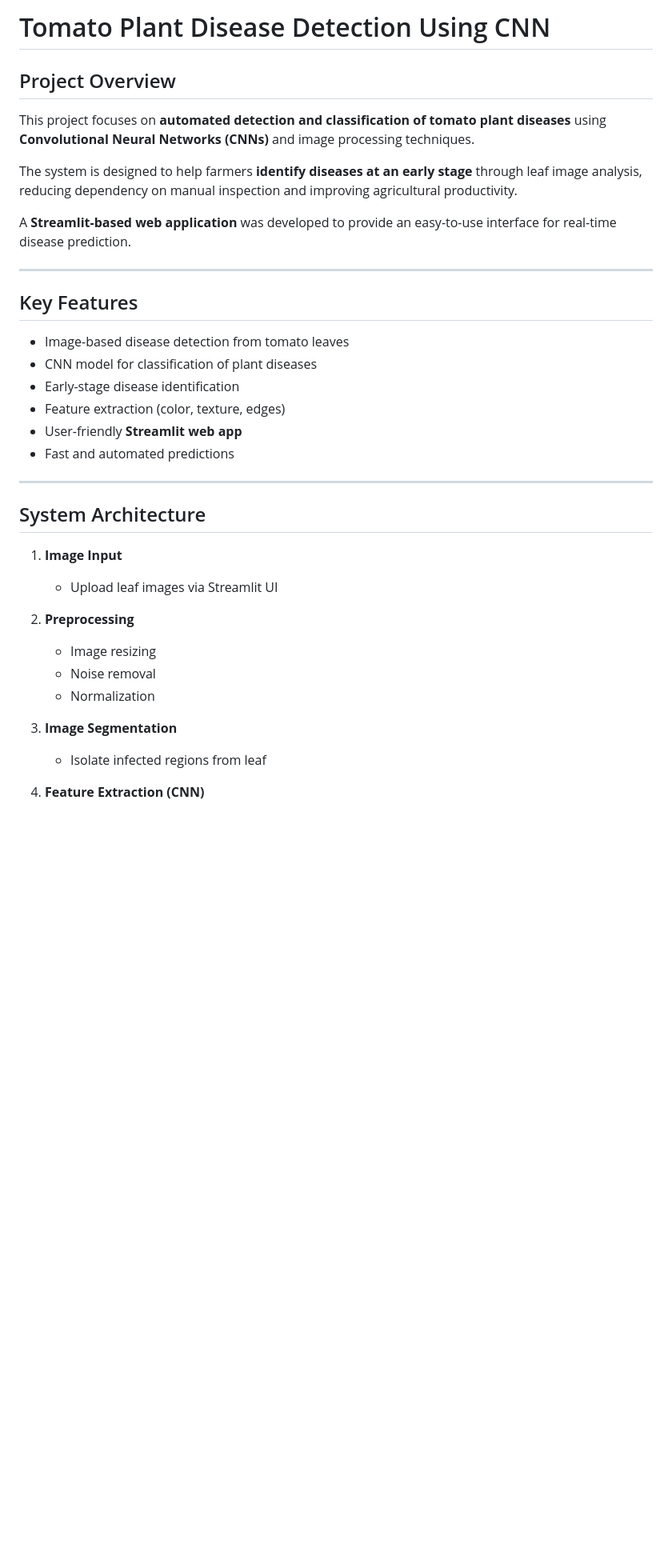
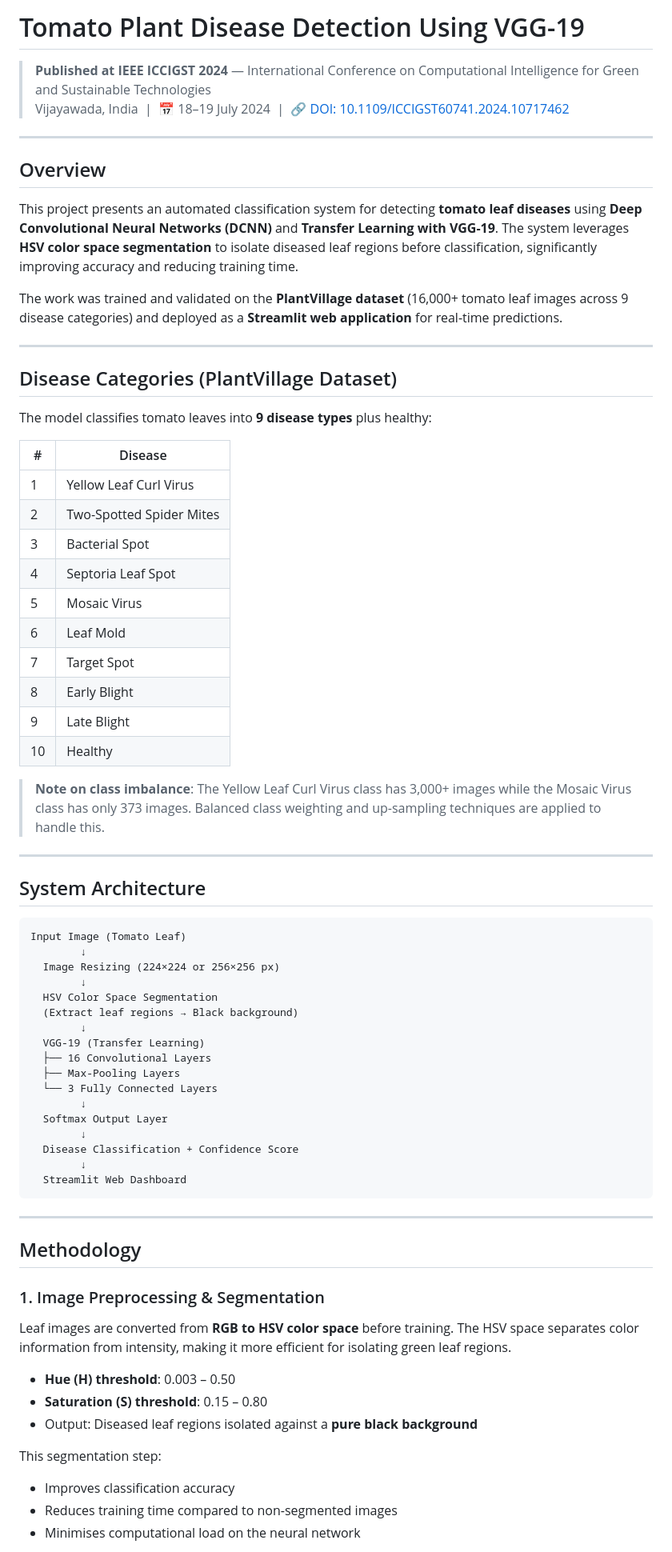
Before and after one commit to soorajnikam/Plant-Disease-detection-using-VGG-19, a Markdown page: README.md, the part around one of its changes. Shown at 80% size. Rendered like a GitHub page; blank space fills up the shorter version.

````diff
--- a/README.md
+++ b/README.md
@@ -1,41 +1,77 @@
-#  Tomato Plant Disease Detection Using CNN
+#  Tomato Plant Disease Detection Using VGG-19
 
-##  Project Overview
-
-This project focuses on **automated detection and classification of tomato plant diseases** using **Convolutional Neural Networks (CNNs)** and image processing techniques.
-
-The system is designed to help farmers **identify diseases at an early stage** through leaf image analysis, reducing dependency on manual inspection and improving agricultural productivity.
-
-A **Streamlit-based web application** was developed to provide an easy-to-use interface for real-time disease prediction.
+> **Published at IEEE ICCIGST 2024** — International Conference on Computational Intelligence for Green and Sustainable Technologies
+>  Vijayawada, India &nbsp;|&nbsp; 📅 18–19 July 2024 &nbsp;|&nbsp; 🔗 [DOI: 10.1109/ICCIGST60741.2024.10717462](https://doi.org/10.1109/ICCIGST60741.2024.10717462)
 
 ---
 
-##  Key Features
+##  Overview
 
-*  Image-based disease detection from tomato leaves
-*  CNN model for classification of plant diseases
-*  Early-stage disease identification
-*  Feature extraction (color, texture, edges)
-*  User-friendly **Streamlit web app**
-*  Fast and automated predictions
+This project presents an automated classification system for detecting **tomato leaf diseases** using **Deep Convolutional Neural Networks (DCNN)** and **Transfer Learning with VGG-19**. The system leverages **HSV color space segmentation** to isolate diseased leaf regions before classification, significantly improving accuracy and reducing training time.
+
+The work was trained and validated on the **PlantVillage dataset** (16,000+ tomato leaf images across 9 disease categories) and deployed as a **Streamlit web application** for real-time predictions.
+
+---
+
+
+
+##  Disease Categories (PlantVillage Dataset)
+
+The model classifies tomato leaves into **9 disease types** plus healthy:
+
+| # | Disease |
+|---|---|
+| 1 | Yellow Leaf Curl Virus |
+| 2 | Two-Spotted Spider Mites |
+| 3 | Bacterial Spot |
+| 4 | Septoria Leaf Spot |
+| 5 | Mosaic Virus |
+| 6 | Leaf Mold |
+| 7 | Target Spot |
+| 8 | Early Blight |
+| 9 | Late Blight |
+| 10 | Healthy |
+
+>  **Note on class imbalance**: The Yellow Leaf Curl Virus class has 3,000+ images while the Mosaic Virus class has only 373 images. Balanced class weighting and up-sampling techniques are applied to handle this.
 
 ---
 
 ##  System Architecture
 
-1. **Image Input**
+```
+Input Image (Tomato Leaf)
+        ↓
+  Image Resizing (224×224 or 256×256 px)
+        ↓
+  HSV Color Space Segmentation
+  (Extract leaf regions → Black background)
+        ↓
+  VGG-19 (Transfer Learning)
+  ├── 16 Convolutional Layers
+  ├── Max-Pooling Layers
+  └── 3 Fully Connected Layers
+        ↓
+  Softmax Output Layer
+        ↓
+  Disease Classification + Confidence Score
+        ↓
+  Streamlit Web Dashboard
+```
 
-   * Upload leaf images via Streamlit UI
+---
 
-2. **Preprocessing**
+##  Methodology
 
-   * Image resizing
-   * Noise removal
-   * Normalization
+### 1. Image Preprocessing & Segmentation
 
-3. **Image Segmentation**
+Leaf images are converted from **RGB to HSV color space** before training. The HSV space separates color information from intensity, making it more efficient for isolating green leaf regions.
 
-   * Isolate infected regions from leaf
+- **Hue (H) threshold**: 0.003 – 0.50
+- **Saturation (S) threshold**: 0.15 – 0.80
+- Output: Diseased leaf regions isolated against a **pure black background**
 
-4. **Feature Extraction (CNN)**
+This segmentation step:
+- Improves classification accuracy
+- Reduces training time compared to non-segmented images
+- Minimises computational load on the neural network
 
````
Also changed, not shown: other parts of README.md (+81 -75 lines).
